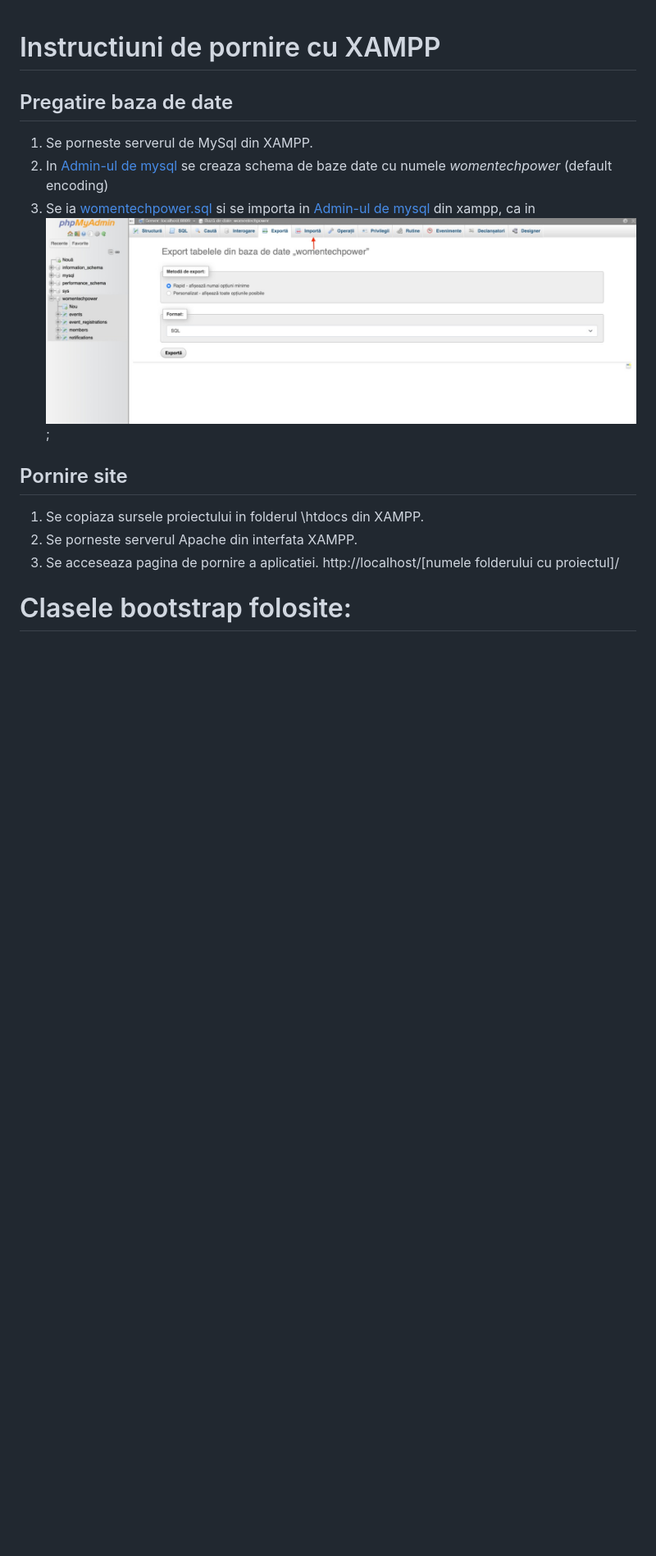
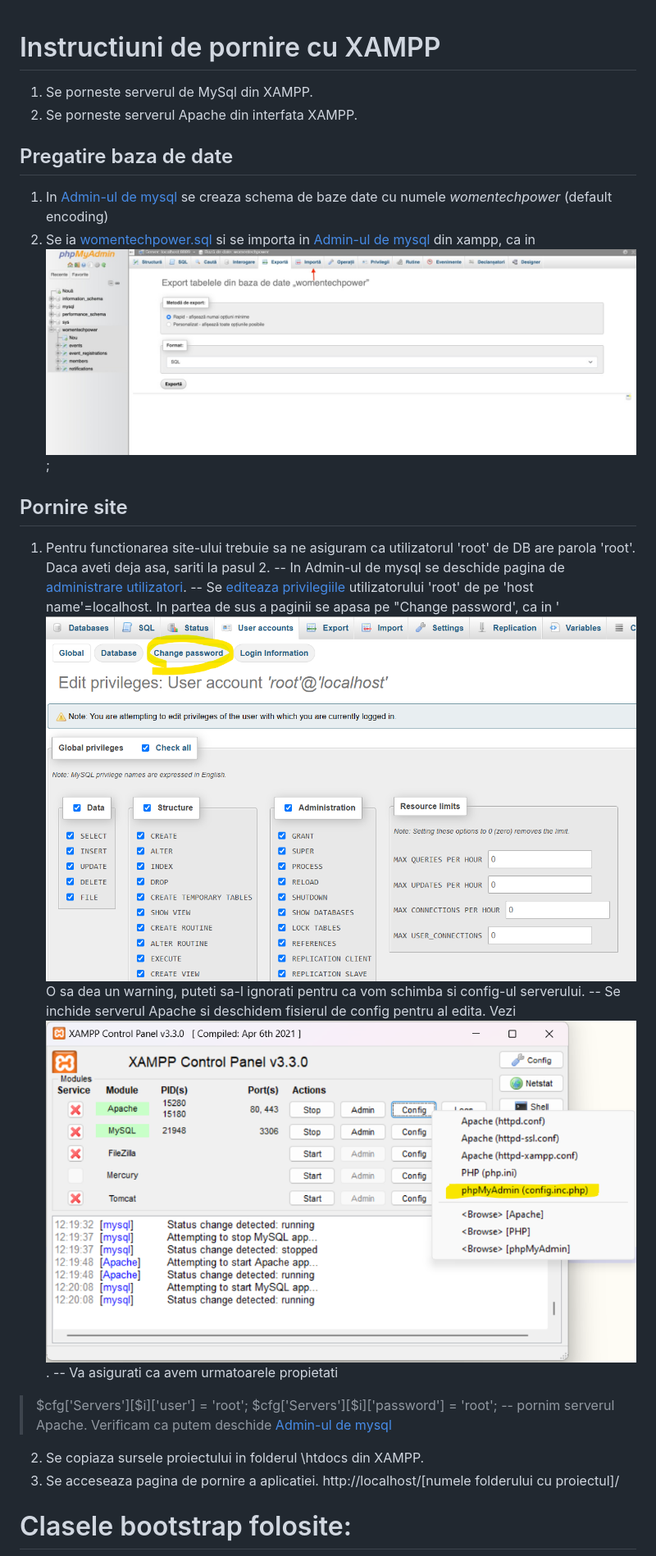
Before and after one commit to LeocaMihai/realiz_site_web, a Markdown page: readme.md, the part around the change. Shown: that part at 82% size. GitHub-like rendering; pictures changed too: docs/change_password.png (added), docs/config_phpadmin.png (added); blank space fills up the shorter version.

Commit message:
updated readme cu modificarea de parola de root mysql

```diff
--- a/readme.md
+++ b/readme.md
@@ -1,15 +1,25 @@
 # Instructiuni de pornire cu XAMPP
+
+1. Se porneste serverul de MySql din XAMPP.
+2. Se porneste serverul Apache din interfata XAMPP.
 
 ## Pregatire baza de date
 
-1. Se porneste serverul de MySql din XAMPP.
-2. In [Admin-ul de mysql](http://localhost/phpmyadmin/index.php?route=/server/databases) se creaza schema de baze date cu numele *womentechpower* (default encoding)
-3. Se ia [womentechpower.sql](docs/womentechpower.sql) si se importa in [Admin-ul de mysql](http://localhost/phpmyadmin/index.php?route=/database/import&db=womentechpower) din xampp, ca in ![import_db_data.jpg](docs/import_db_data.jpg);
+1. In [Admin-ul de mysql](http://localhost/phpmyadmin/index.php?route=/server/databases) se creaza schema de baze date cu numele *womentechpower* (default encoding)
+2. Se ia [womentechpower.sql](docs/womentechpower.sql) si se importa in [Admin-ul de mysql](http://localhost/phpmyadmin/index.php?route=/database/import&db=womentechpower) din xampp, ca in ![import_db_data.jpg](docs/import_db_data.jpg);
 
 ## Pornire site
 
-1. Se copiaza sursele proiectului in folderul \htdocs din XAMPP.
-2. Se porneste serverul Apache din interfata XAMPP.
+1. Pentru functionarea site-ului trebuie sa ne asiguram ca utilizatorul 'root' de DB are parola 'root'. Daca aveti deja asa, sariti la pasul 2.
+-- In Admin-ul de mysql se deschide pagina de [administrare utilizatori](http://localhost/phpmyadmin/index.php?route=/server/privileges&viewing_mode=server).
+-- Se [editeaza privilegiile](http://localhost/phpmyadmin/index.php?route=/server/privileges&username=root&hostname=localhost&dbname=&tablename=&routinename=) utilizatorului 'root' de pe 'host name'=localhost. In partea de sus a paginii se apasa pe "Change password', ca in
+'![change_password.png](docs/change_password.png) O sa dea un warning, puteti sa-l ignorati pentru ca vom schimba si config-ul serverului.
+-- Se inchide serverul Apache si deschidem fisierul de config pentru al edita. Vezi ![config_phpadmin.png](docs/config_phpadmin.png).
+-- Va asigurati ca avem urmatoarele propietati
+> $cfg['Servers'][$i]['user'] = 'root';
+> $cfg['Servers'][$i]['password'] = 'root';
+-- pornim serverul Apache. Verificam ca putem deschide [Admin-ul de mysql](http://localhost/phpmyadmin/index.php?route=/server/databases)
+2. Se copiaza sursele proiectului in folderul \htdocs din XAMPP.
 3. Se acceseaza pagina de pornire a aplicatiei. http://localhost/[numele folderului cu proiectul]/
 
 # Clasele bootstrap folosite:
```
